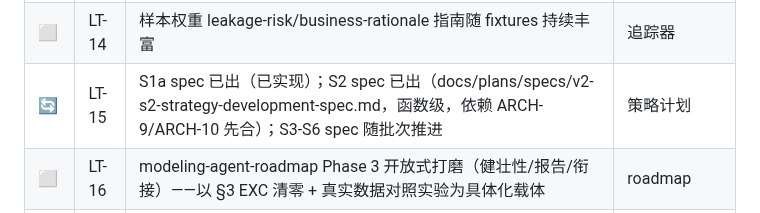
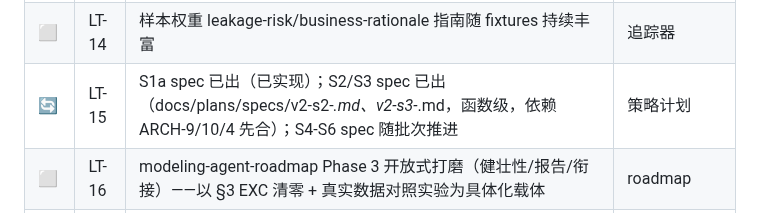
Before and after one commit to eddyzzl/marvis-risk-agent, a Markdown page: docs/plans/v2-master-backlog.md, the part around the change. GitHub-like rendering.

Commit message:
Note S3 spec in LT-15
Co-Authored-By: Claude Fable 5 <noreply@anthropic.com>

```diff
--- a/docs/plans/v2-master-backlog.md
+++ b/docs/plans/v2-master-backlog.md
@@ -302,7 +302,7 @@
 | ⬜ | LT-12 | row-level 聚合去重策略（仅当业务要求"必须保留真实行"时触发） | 6-28 |
 | ⬜ | LT-13 | 分页扩展：随数据量增长审计剩余高容量列表端点 | 追踪器 |
 | ⬜ | LT-14 | 样本权重 leakage-risk/business-rationale 指南随 fixtures 持续丰富 | 追踪器 |
-| 🔄 | LT-15 | S1a spec 已出（已实现）；S2 spec 已出（docs/plans/specs/v2-s2-strategy-development-spec.md，函数级，依赖 ARCH-9/ARCH-10 先合）；S3-S6 spec 随批次推进 | 策略计划 |
+| 🔄 | LT-15 | S1a spec 已出（已实现）；S2/S3 spec 已出（docs/plans/specs/v2-s2-*.md、v2-s3-*.md，函数级，依赖 ARCH-9/10/4 先合）；S4-S6 spec 随批次推进 | 策略计划 |
 | ⬜ | LT-16 | modeling-agent-roadmap Phase 3 开放式打磨（健壮性/报告/衔接）——以 §3 EXC 清零 + 真实数据对照实验为具体化载体 | roadmap |
 | ⬜ | LT-17 | 定期复审机制：每完成 2-3 个阶段跑一轮聚焦审查（新代码带来新债；本轮三个"已修未修净"即为证） | 本轮教训 |
 | ⬜ | LT-18 | 下一版本方向蓄水池：V3+（多用户/权限、部署打包、外部决策引擎对接等，超出单机单用户边界的显式不做项） | 产品选择 |
```
